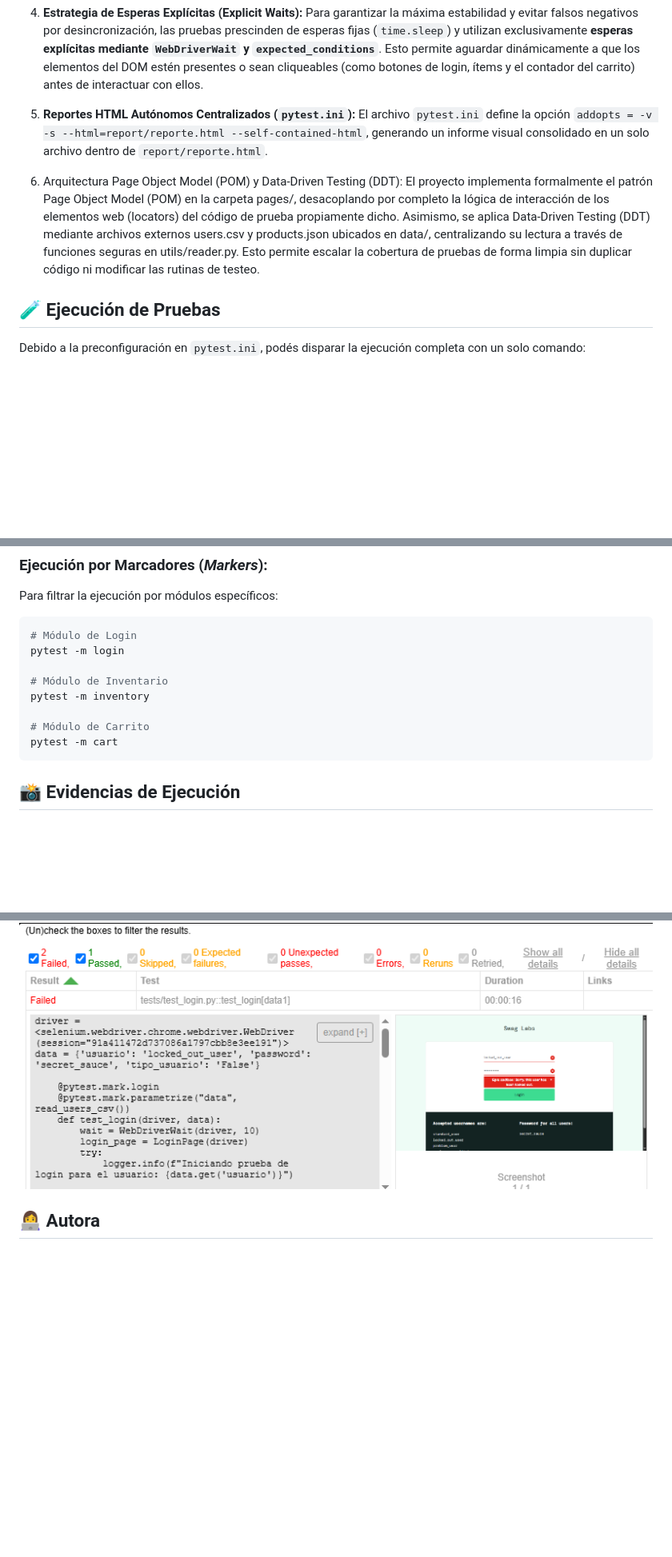
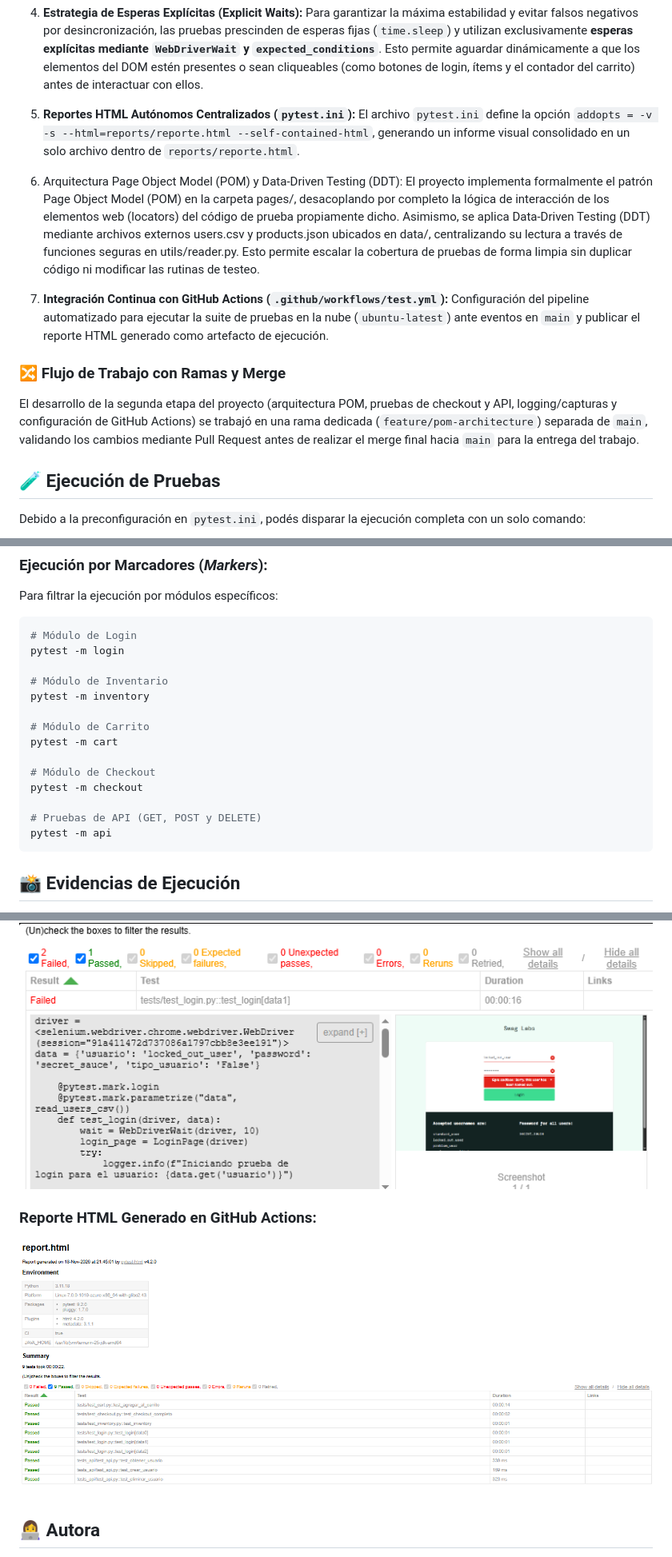
Before and after one commit to NoeliaOrsini/automation-saucedemo-noelia-orsini, a Markdown page: README.md, 3 parts joined by grey strips. Shown at 80% size. Rendered like a GitHub page; pictures changed too: assets/report_html_github_actions.png (added); blank space fills up the shorter version.

Commit message:
chore: actualizar workflow, README, logs en tests y agregar captura de reporte CI

````diff
--- a/README.md
+++ b/README.md
@@ -122,10 +131,17 @@ Para garantizar la máxima estabilidad, portabilidad y un uso eficiente de los r
    Para garantizar la máxima estabilidad y evitar falsos negativos por desincronización, las pruebas prescinden de esperas fijas (`time.sleep`) y utilizan exclusivamente **esperas explícitas mediante `WebDriverWait` y `expected_conditions`**. Esto permite aguardar dinámicamente a que los elementos del DOM estén presentes o sean cliqueables (como botones de login, ítems y el contador del carrito) antes de interactuar con ellos.
 
 5. **Reportes HTML Autónomos Centralizados (`pytest.ini`):**
-   El archivo `pytest.ini` define la opción `addopts = -v -s --html=report/reporte.html --self-contained-html`, generando un informe visual consolidado en un solo archivo dentro de `report/reporte.html`.
+   El archivo `pytest.ini` define la opción `addopts = -v -s --html=reports/reporte.html --self-contained-html`, generando un informe visual consolidado en un solo archivo dentro de `reports/reporte.html`.
 
 6. Arquitectura Page Object Model (POM) y Data-Driven Testing (DDT):
 El proyecto implementa formalmente el patrón Page Object Model (POM) en la carpeta pages/, desacoplando por completo la lógica de interacción de los elementos web (locators) del código de prueba propiamente dicho. Asimismo, se aplica Data-Driven Testing (DDT) mediante archivos externos users.csv y products.json ubicados en data/, centralizando su lectura a través de funciones seguras en utils/reader.py. Esto permite escalar la cobertura de pruebas de forma limpia sin duplicar código ni modificar las rutinas de testeo.
+
+7. **Integración Continua con GitHub Actions (`.github/workflows/test.yml`):**
+   Configuración del pipeline automatizado para ejecutar la suite de pruebas en la nube (`ubuntu-latest`) ante eventos en `main` y publicar el reporte HTML generado como artefacto de ejecución.
+
+### 🔀 Flujo de Trabajo con Ramas y Merge
+
+El desarrollo de la segunda etapa del proyecto (arquitectura POM, pruebas de checkout y API, logging/capturas y configuración de GitHub Actions) se trabajó en una rama dedicada (`feature/pom-architecture`) separada de `main`, validando los cambios mediante Pull Request antes de realizar el merge final hacia `main` para la entrega del trabajo.
 
 ## 🧪 Ejecución de Pruebas
 
@@ -147,6 +163,12 @@ pytest -m inventory
 
 # Módulo de Carrito
 pytest -m cart
+
+# Módulo de Checkout
+pytest -m checkout
+
+# Pruebas de API (GET, POST y DELETE)
+pytest -m api
 ```
 
 ## 📸 Evidencias de Ejecución
@@ -173,6 +201,9 @@ El framework cuenta con generación automática de reportes detallados en HTML y
 
 ### Ejemplo de Reporte HTML con Captura de Evidencia:
 ![Evidencia de Reporte y Screenshot](assets/screenshots.png)
+
+### Reporte HTML Generado en GitHub Actions:
+![Reporte HTML GitHub Actions](assets/report_html_github_actions.png)
 
 ## 👩‍💻 Autora
 
````
Also changed, not shown: other parts of README.md (+18 -3 lines), 3 other files.
